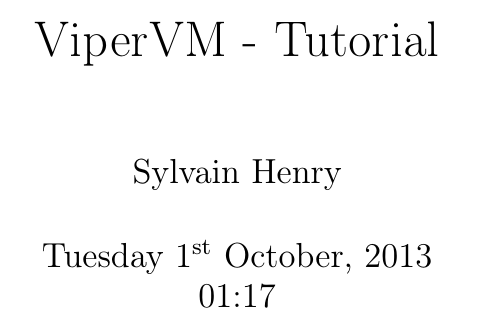
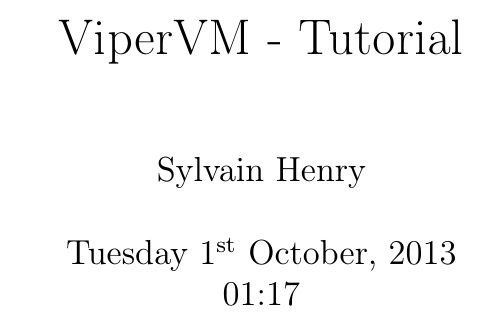
Before and after one commit to haskus/haskus-system, a LaTeX book (doc/Tutorial.tex): part of page 1 of 12 before the commit and part of page 1 of 14 after it, cut so that both start at the same text. Compiled offline with pdfLaTeX.

Commit message:
Switch to letter format

```diff
--- a/doc/Tutorial.tex
+++ b/doc/Tutorial.tex
@@ -1,4 +1,4 @@
-\documentclass[twoside,a4paper]{book}
+\documentclass[twoside]{book}
 
 \usepackage[T1]{fontenc}
 \usepackage[utf8]{inputenc}
```
